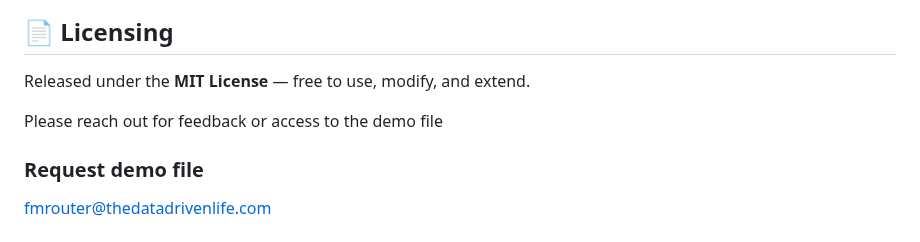
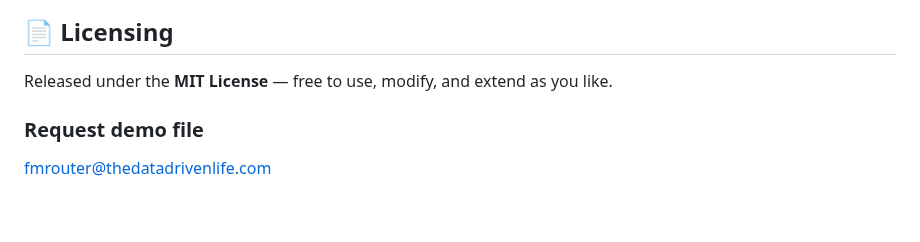
Before and after one commit to glovarix/fmRouter, a Markdown page: README.md, the part around one of its changes. GitHub-like rendering; blank space fills up the shorter version.

```diff
--- a/README.md
+++ b/README.md
@@ -63,9 +60,8 @@ https://chatgpt.com/g/g-68aea2a957a8819186af31f366b178df-baxter-prompt-butler-js
 
 ## 📄 Licensing
 
-Released under the **MIT License** — free to use, modify, and extend.
+Released under the **MIT License** — free to use, modify, and extend as you like.
 
-Please reach out for feedback or access to the demo file
 
 ### Request demo file
 
```
Also changed, not shown: other parts of README.md (+0 -3 lines).
